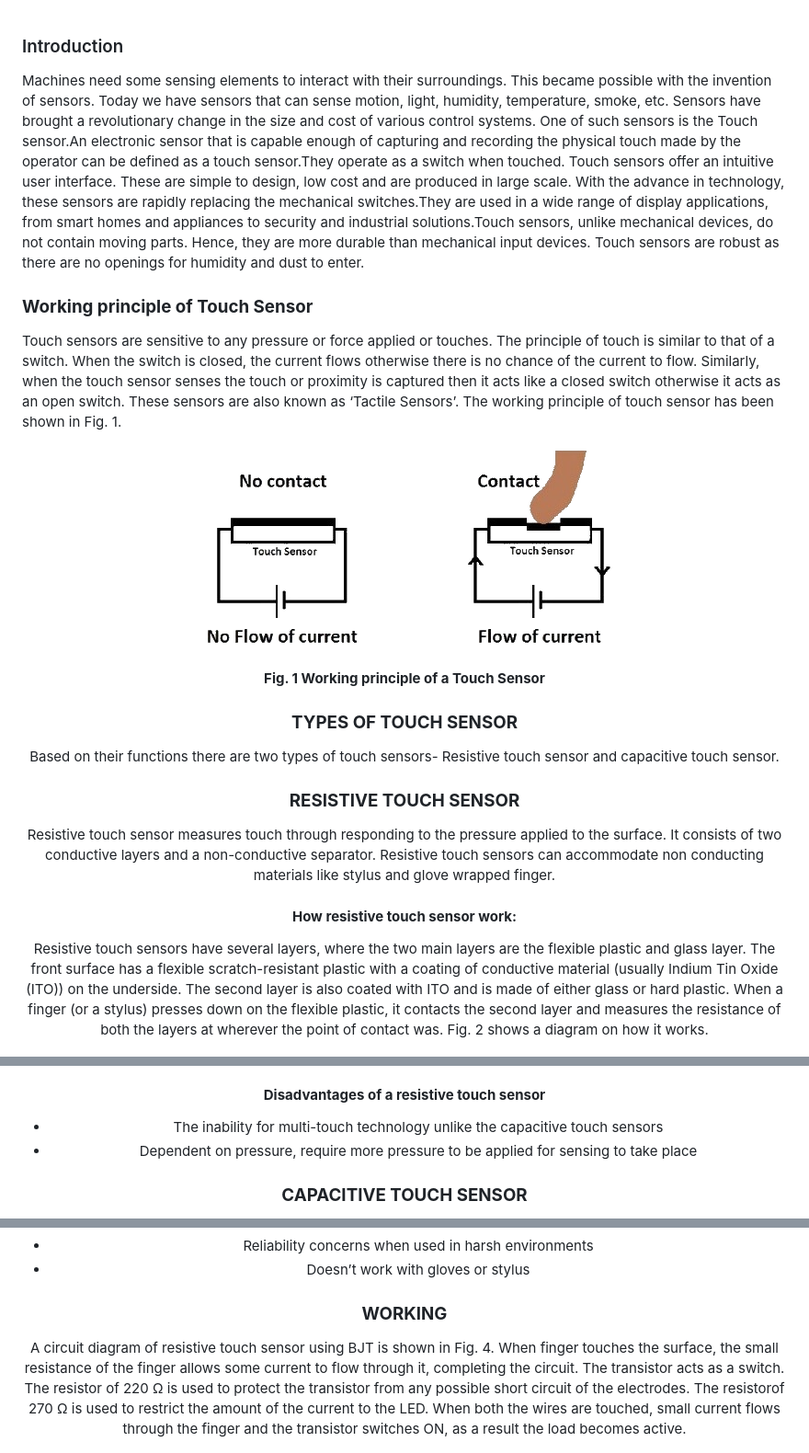
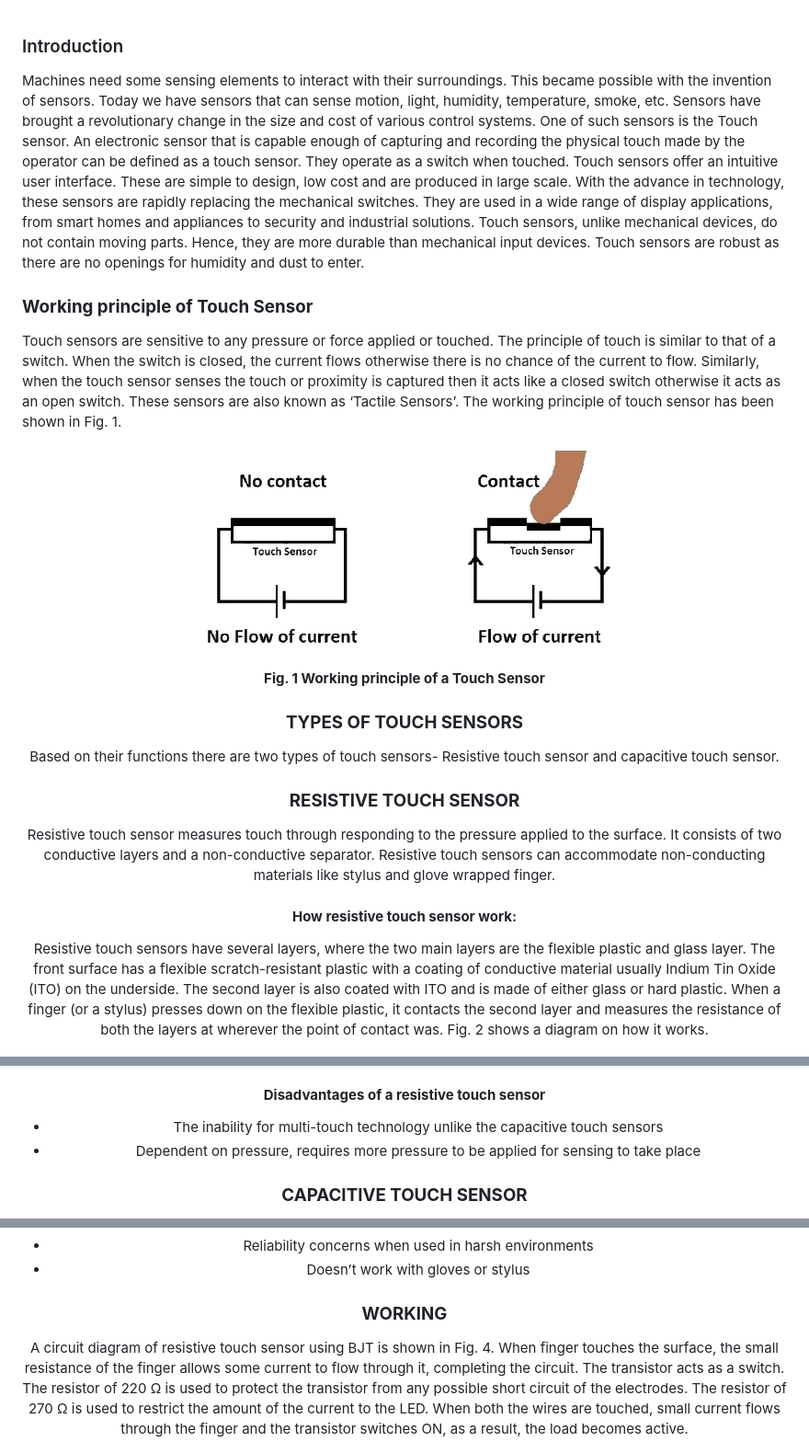
Before and after one commit to virtual-labs/exp-bjt-transistor-iitr, a Markdown page: experiment/theory.md, 3 parts joined by grey strips. Shown at 92% size. Drawn GitHub-style.

```diff
--- a/experiment/theory.md
+++ b/experiment/theory.md
@@ -2,28 +2,28 @@
 
 <div style="text-align:justify">
 
-Machines need some sensing elements to interact with their surroundings. This became possible with the invention of sensors. Today we have sensors that can sense motion, light, humidity, temperature, smoke, etc. Sensors have brought a revolutionary change in the size and cost of various control systems. One of such sensors is the Touch sensor.An electronic sensor that is capable enough of capturing and recording the physical touch made by the operator can be defined as a touch sensor.They operate as a switch when touched. Touch sensors offer an intuitive user interface. These are simple to design, low cost and are produced in large scale. With the advance in technology, these sensors are rapidly replacing the mechanical switches.They are used in a wide range of display applications, from smart homes and appliances to security and industrial solutions.Touch sensors, unlike mechanical devices, do not contain moving parts. Hence, they are more durable than mechanical input devices. Touch sensors are robust as there are no openings for humidity and dust to enter.
+Machines need some sensing elements to interact with their surroundings. This became possible with the invention of sensors. Today we have sensors that can sense motion, light, humidity, temperature, smoke, etc. Sensors have brought a revolutionary change in the size and cost of various control systems. One of such sensors is the Touch sensor. An electronic sensor that is capable enough of capturing and recording the physical touch made by the operator can be defined as a touch sensor. They operate as a switch when touched. Touch sensors offer an intuitive user interface. These are simple to design, low cost and are produced in large scale. With the advance in technology, these sensors are rapidly replacing the mechanical switches. They are used in a wide range of display applications, from smart homes and appliances to security and industrial solutions. Touch sensors, unlike mechanical devices, do not contain moving parts. Hence, they are more durable than mechanical input devices. Touch sensors are robust as there are no openings for humidity and dust to enter.
 
 ### **Working principle of Touch Sensor**
 
-Touch sensors are sensitive to any pressure or force applied or touches. The principle of touch is similar to that of a switch. When the switch is closed, the current flows otherwise there is no chance of the current to flow. Similarly, when the touch sensor senses the touch or proximity is captured then it acts like a closed switch otherwise it acts as an open switch. These sensors are also known as ‘Tactile Sensors’. The working principle of touch sensor has been shown in Fig. 1.
+Touch sensors are sensitive to any pressure or force applied or touched. The principle of touch is similar to that of a switch. When the switch is closed, the current flows otherwise there is no chance of the current to flow. Similarly, when the touch sensor senses the touch or proximity is captured then it acts like a closed switch otherwise it acts as an open switch. These sensors are also known as ‘Tactile Sensors’. The working principle of touch sensor has been shown in Fig. 1.
 <center>
 
 ![Working principle of Touch Sensor](images/Fig.1.png)
 
 **Fig. 1 Working principle of a Touch Sensor** </center>
 
-### **TYPES OF TOUCH SENSOR**
+### **TYPES OF TOUCH SENSORS**
 
 Based on their functions there are two types of touch sensors- Resistive touch sensor and capacitive touch sensor.
 
 ### **RESISTIVE TOUCH SENSOR**
 
-Resistive touch sensor measures touch through responding to the pressure applied to the surface. It consists of two conductive layers and a non-conductive separator. Resistive touch sensors can accommodate non conducting materials like stylus and glove wrapped finger.
+Resistive touch sensor measures touch through responding to the pressure applied to the surface. It consists of two conductive layers and a non-conductive separator. Resistive touch sensors can accommodate non-conducting materials like stylus and glove wrapped finger.
 
 #### **How resistive touch sensor work:**
 
-Resistive touch sensors have several layers, where the two main layers are the flexible plastic and glass layer. The front surface has a flexible scratch-resistant plastic with a coating of conductive material (usually Indium Tin Oxide (ITO)) on the underside. The second layer is also coated with ITO and is made of either glass or hard plastic. When a finger (or a stylus) presses down on the flexible plastic, it contacts the second layer and measures the resistance of both the layers at wherever the point of contact was. Fig. 2 shows a diagram on how it works.
+Resistive touch sensors have several layers, where the two main layers are the flexible plastic and glass layer. The front surface has a flexible scratch-resistant plastic with a coating of conductive material usually Indium Tin Oxide (ITO) on the underside. The second layer is also coated with ITO and is made of either glass or hard plastic. When a finger (or a stylus) presses down on the flexible plastic, it contacts the second layer and measures the resistance of both the layers at wherever the point of contact was. Fig. 2 shows a diagram on how it works.
 <center>
 
 ![Resistive Touch screen and its layers](images/Fig.2.jpg)
@@ -40,7 +40,7 @@ Resistive touch sensors have several layers, where the two main layers are the f
 #### **Disadvantages of a resistive touch sensor**
 
 *   The inability for multi-touch technology unlike the capacitive touch sensors
-*   Dependent on pressure, require more pressure to be applied for sensing to take place
+*   Dependent on pressure, requires more pressure to be applied for sensing to take place
 
 ### **CAPACITIVE TOUCH SENSOR**
 
@@ -68,7 +68,7 @@ In this type of touch sensor, the technology is based on capacitive coupling tha
 
 ### **WORKING**
 
-A circuit diagram of resistive touch sensor using BJT is shown in Fig. 4. When finger touches the surface, the small resistance of the finger allows some current to flow through it, completing the circuit. The transistor acts as a switch. The resistor of 220 Ω is used to protect the transistor from any possible short circuit of the electrodes. The resistorof 270 Ω is used to restrict the amount of the current to the LED. When both the wires are touched, small current flows through the finger and the transistor switches ON, as a result the load becomes active.
+A circuit diagram of resistive touch sensor using BJT is shown in Fig. 4. When finger touches the surface, the small resistance of the finger allows some current to flow through it, completing the circuit. The transistor acts as a switch. The resistor of 220 Ω is used to protect the transistor from any possible short circuit of the electrodes. The resistor of 270 Ω is used to restrict the amount of the current to the LED. When both the wires are touched, small current flows through the finger and the transistor switches ON, as a result, the load becomes active.
 <center>
 
 ![Working principle of Touch Sensor](images/Fig.4.png)
```
Also changed, not shown: other parts of experiment/theory.md (+1 -1 lines).
